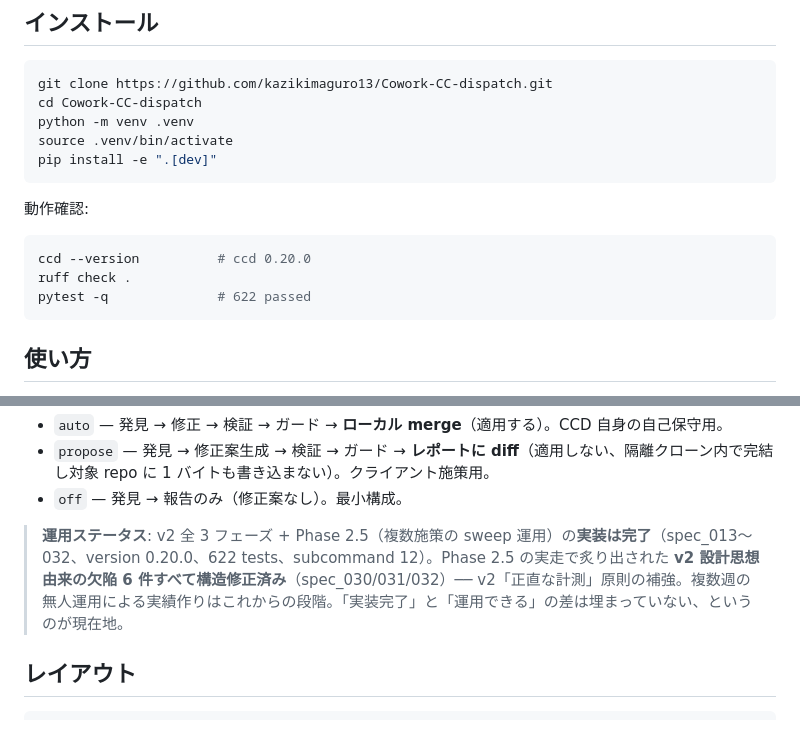
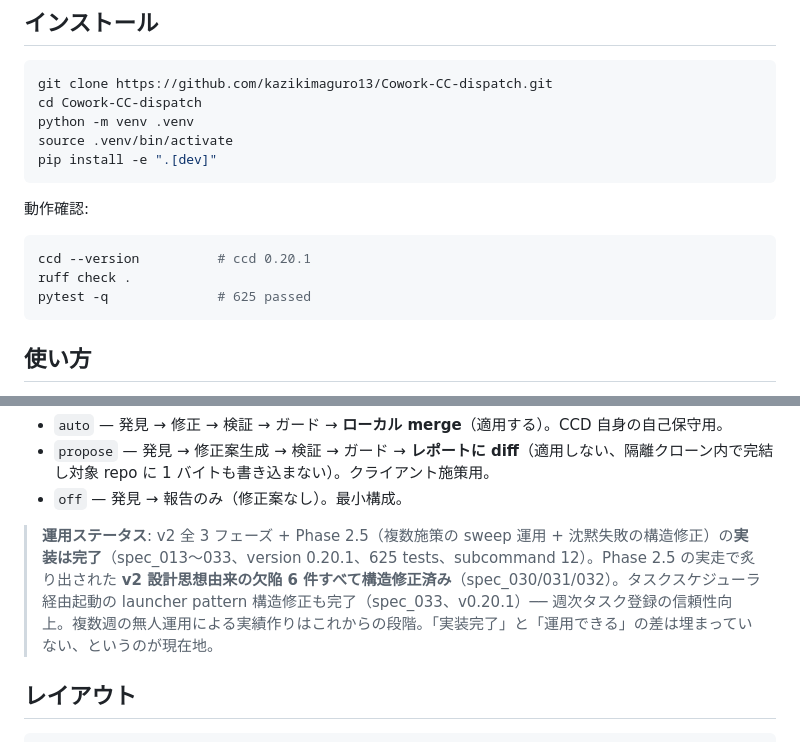
Before and after one commit to kazikimaguro13/Cowork-CC-dispatch, a Markdown page: README.md, 2 parts joined by grey strips. Rendered like a GitHub page.

Commit message:
docs: README + DESIGN.md §9 を v0.20.1 / 625 tests / spec_033 完了状態に同期

````diff
--- a/README.md
+++ b/README.md
@@ -56,9 +56,9 @@ pip install -e ".[dev]"
 動作確認:
 
 ```bash
-ccd --version          # ccd 0.20.0
+ccd --version          # ccd 0.20.1
 ruff check .
-pytest -q              # 622 passed
+pytest -q              # 625 passed
 ```
 
 ## 使い方
@@ -172,7 +172,7 @@ v2 で追加された 7 つのサブコマンド。設計詳細は [`docs/DESIGN
 - `propose` — 発見 → 修正案生成 → 検証 → ガード → **レポートに diff**（適用しない、隔離クローン内で完結し対象 repo に 1 バイトも書き込まない）。クライアント施策用。
 - `off` — 発見 → 報告のみ（修正案なし）。最小構成。
 
-> **運用ステータス**: v2 全 3 フェーズ + Phase 2.5（複数施策の sweep 運用）の**実装は完了**（spec_013〜032、version 0.20.0、622 tests、subcommand 12）。Phase 2.5 の実走で炙り出された **v2 設計思想由来の欠陥 6 件すべて構造修正済み**（spec_030/031/032）── v2「正直な計測」原則の補強。複数週の無人運用による実績作りはこれからの段階。「実装完了」と「運用できる」の差は埋まっていない、というのが現在地。
+> **運用ステータス**: v2 全 3 フェーズ + Phase 2.5（複数施策の sweep 運用 + 沈黙失敗の構造修正）の**実装は完了**（spec_013〜033、version 0.20.1、625 tests、subcommand 12）。Phase 2.5 の実走で炙り出された **v2 設計思想由来の欠陥 6 件すべて構造修正済み**（spec_030/031/032）。タスクスケジューラ経由起動の launcher pattern 構造修正も完了（spec_033、v0.20.1）── 週次タスク登録の信頼性向上。複数週の無人運用による実績作りはこれからの段階。「実装完了」と「運用できる」の差は埋まっていない、というのが現在地。
 
 ## レイアウト
 
````
Also changed, not shown: docs/DESIGN.md (+5 -3 lines).
